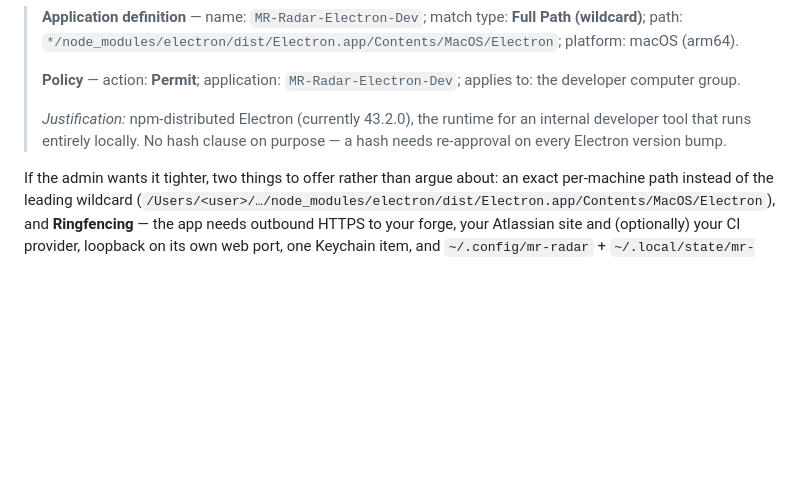
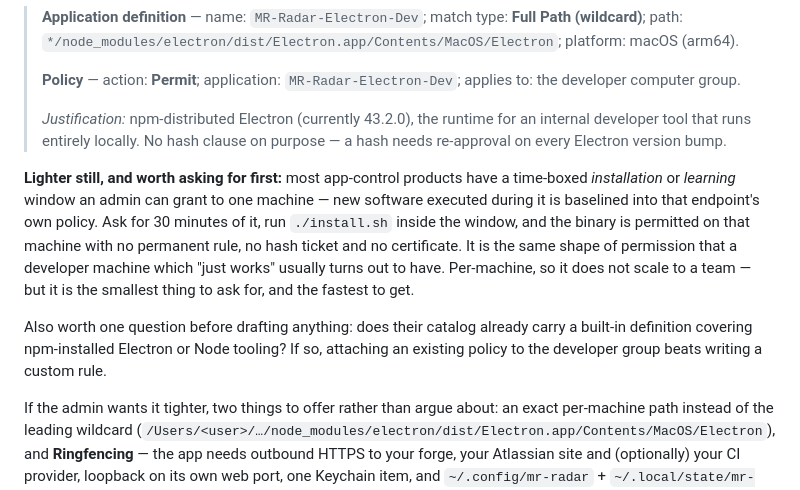
Before and after one commit to tfraczak/mr-radar, a Markdown page: README.md, the part around the change. Rendered like a GitHub page; blank space fills up the shorter version.

Commit message:
Document the lightest app-control ask: a time-boxed install window
The README offered one route — a permanent path rule for the developer group —
and skipped the smaller thing to ask for first. Most app-control products can
grant a machine a time-boxed installation/learning window, during which software
executed on it is baselined into that endpoint's own policy: run the installer
inside the window and the binary is permitted there with no permanent rule, no
hash ticket, and no code-signing certificate at all. It is per-machine, so it
does not scale to a team, but it is the fastest unblock for one person — and it
is the same shape of permission a machine that "just works" usually turns out to
have.

Also adds the question worth asking before drafting a custom rule: whether the
product's own catalog already covers npm-installed Electron or Node tooling, in
which case attaching an existing policy beats authoring anything.

Generated with Claude Code (reviewed)

```diff
--- a/README.md
+++ b/README.md
@@ -475,6 +475,20 @@ Electron bump needs re-approval:
 > internal developer tool that runs entirely locally. No hash clause on purpose —
 > a hash needs re-approval on every Electron version bump.
 
+**Lighter still, and worth asking for first:** most app-control products have a
+time-boxed *installation* or *learning* window an admin can grant to one machine
+— new software executed during it is baselined into that endpoint's own policy.
+Ask for 30 minutes of it, run `./install.sh` inside the window, and the binary is
+permitted on that machine with no permanent rule, no hash ticket and no
+certificate. It is the same shape of permission that a developer machine which
+"just works" usually turns out to have. Per-machine, so it does not scale to a
+team — but it is the smallest thing to ask for, and the fastest to get.
+
+Also worth one question before drafting anything: does their catalog already
+carry a built-in definition covering npm-installed Electron or Node tooling? If
+so, attaching an existing policy to the developer group beats writing a custom
+rule.
+
 If the admin wants it tighter, two things to offer rather than argue about:
 an exact per-machine path instead of the leading wildcard
 (`/Users/<user>/…/node_modules/electron/dist/Electron.app/Contents/MacOS/Electron`),
```
